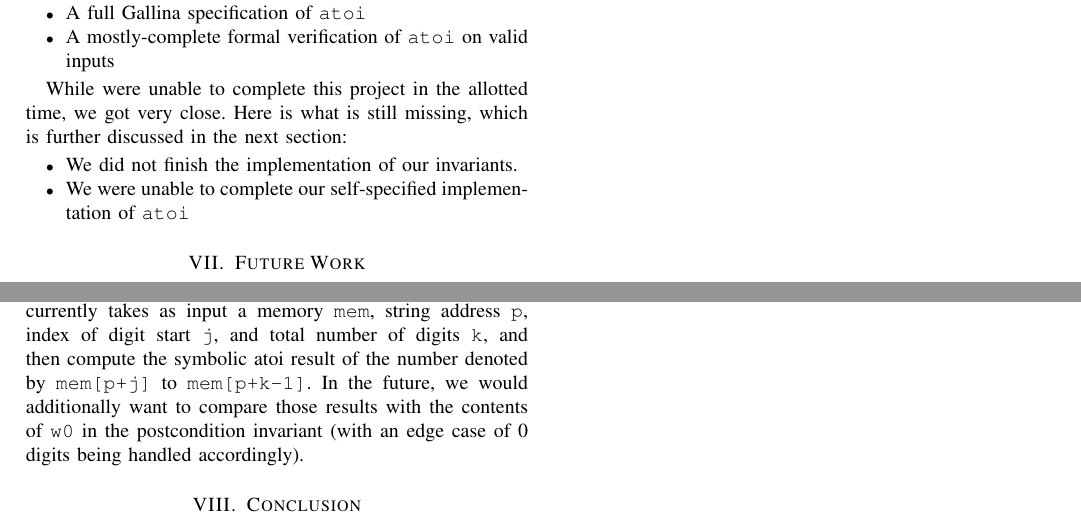
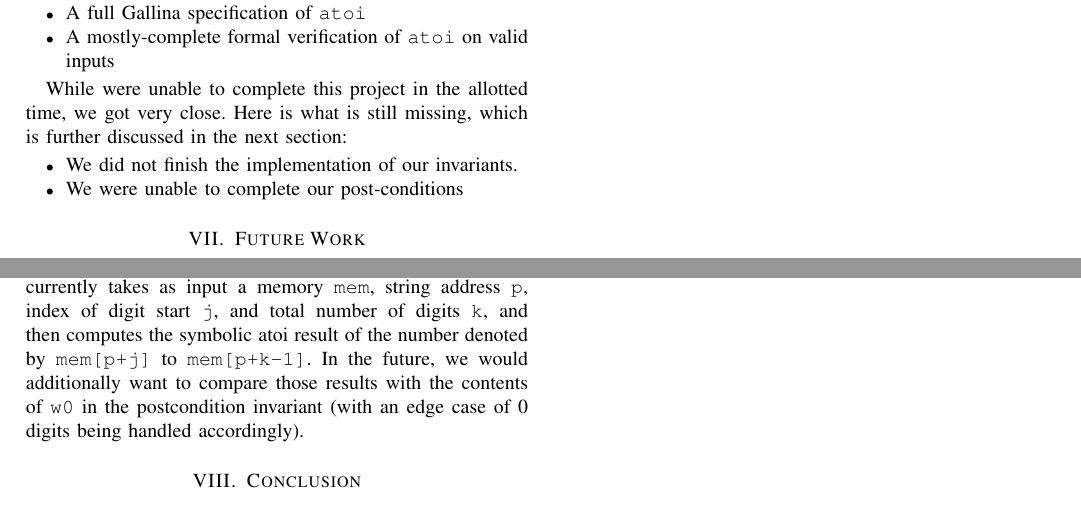
Before and after one commit to Punchwood2003/CS-6335---atoi-Proof-of-Correctness, a LaTeX paper (Report/report.tex): two parts of page 4 of 4, joined at a grey line, cut so that both start at the same text. Compiled offline with pdfLaTeX.

Commit message:
Very last-minute change #3

```diff
--- a/Report/report.tex
+++ b/Report/report.tex
@@ -551,7 +551,7 @@ Here are some of the things we are proud of achieving:
 While were unable to complete this project in the allotted time, we got very close. Here is what is still missing, which is further discussed in the next section:
 \begin{itemize}
 	\item We did not finish the implementation of our invariants.
-	\item We were unable to complete our self-specified implementation of \texttt{atoi}
+	\item We were unable to complete our post-conditions
 \end{itemize}
 
 \section{Future Work} \label{future_work}
@@ -559,7 +559,7 @@ The current state of the project is not where we had intended for it to be at th
 \par
 The first of these tasks is the final invariant task. While we have completed the first two of three invariant-related tasks, we unfortunately ran out of time to finish the last one. In addition to the maintenance of the digit start index and counting the number of digits (as the invariants currently do), the digit loop invariants must also track the contents of register \texttt{w0} in relation to the digits that have been parsed. To do this, the \texttt{acc} parameter must be introduced to the digit loop invariants that don't already have it to denote the number of digits that have been parsed so far, and register \texttt{w0} must be recorded to contain some symbolic value equal to the sum (or more accurately, difference, as \texttt{w0} is subtracted from instead of added onto) of the digit values of all digit characters parsed so far, accounting for place value. For example, if the digit start index is \texttt{j} and we have parsed \texttt{acc}=3 digits, \texttt{w0} should contain a value equivalent to \texttt{$-digit\_value(mem[p+j+0])*10^{2} - digit\_value(mem[p+j+1])*10^{1} - digit\_value(mem[p+j+2])*10^{0}$}
 \par
-The second of the remaining tasks is completing our self-specification of \texttt{atoi} and comparing its result to \texttt{w0}'s symbolic value using the same input. Our specification of \texttt{atoi} currently takes as input a memory \texttt{mem}, string address \texttt{p}, index of digit start \texttt{j}, and total number of digits \texttt{k}, and then compute the symbolic atoi result of the number denoted by \texttt{mem[p+j]} to \texttt{mem[p+k-1]}. In the future, we would additionally want to compare those results with the contents of \texttt{w0} in the postcondition invariant (with an edge case of 0 digits being handled accordingly).
+The second of the remaining tasks is completing our self-specification of \texttt{atoi} and comparing its result to \texttt{w0}'s symbolic value using the same input. Our specification of \texttt{atoi} currently takes as input a memory \texttt{mem}, string address \texttt{p}, index of digit start \texttt{j}, and total number of digits \texttt{k}, and then computes the symbolic atoi result of the number denoted by \texttt{mem[p+j]} to \texttt{mem[p+k-1]}. In the future, we would additionally want to compare those results with the contents of \texttt{w0} in the postcondition invariant (with an edge case of 0 digits being handled accordingly).
 
 \section{Conclusion} \label{conclusion}
 As a team we have learned a lot from working on the correctness for \texttt{atoi}. Even though there is still more work to be done for a complete \texttt{atoi} partial proof of correctness, we are proud of what we have accomplished, the challenges that we were not only able to identify, but also begin to overcome, and the work we have contributed towards advancing the state-of-the-art.
```
